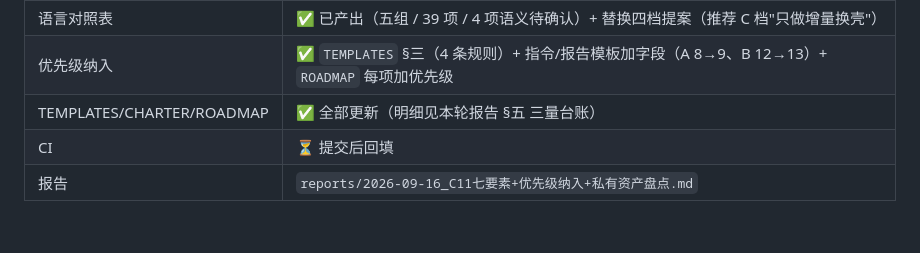
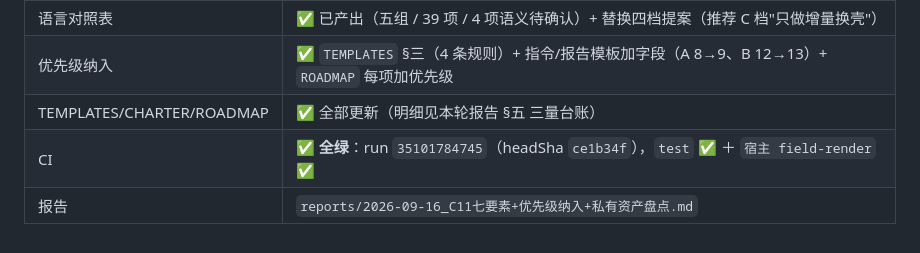
Before and after one commit to huanglema0830/meta-kernel, a Markdown page: coordination/instructions/2026-09-16_C11七要素+私有资产盘点+优先级纳入.md, the part around the change. Drawn GitHub-style.

```diff
--- a/coordination/instructions/2026-09-16_C11七要素+私有资产盘点+优先级纳入.md
+++ b/coordination/instructions/2026-09-16_C11七要素+私有资产盘点+优先级纳入.md
@@ -104,5 +104,5 @@
 | 语言对照表 | ✅ 已产出（五组 / 39 项 / 4 项语义待确认）+ 替换四档提案（推荐 C 档"只做增量换壳"） |
 | 优先级纳入 | ✅ `TEMPLATES` §三（4 条规则）+ 指令/报告模板加字段（A 8→9、B 12→13）+ `ROADMAP` 每项加优先级 |
 | TEMPLATES/CHARTER/ROADMAP | ✅ 全部更新（明细见本轮报告 §五 三量台账） |
-| CI | ⏳ 提交后回填 |
+| CI | ✅ **全绿**：run `35101784745`（headSha `ce1b34f`），`test` ✅ ＋ `宿主 field-render` ✅ |
 | 报告 | `reports/2026-09-16_C11七要素+优先级纳入+私有资产盘点.md` |
```
Also changed, not shown: coordination/reports/2026-09-16_C11七要素+优先级纳入+私有资产盘点.md (+2 -2 lines).
